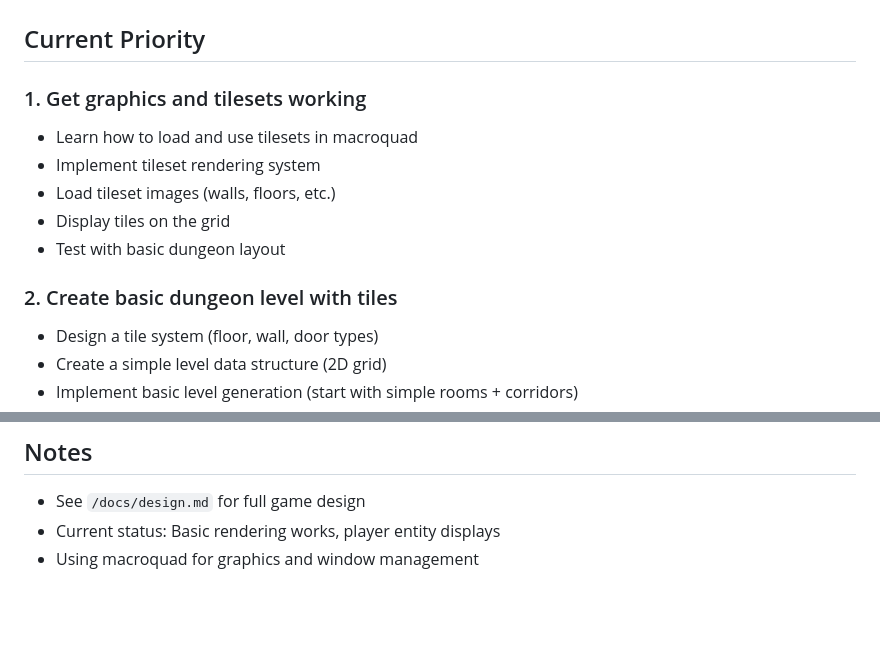
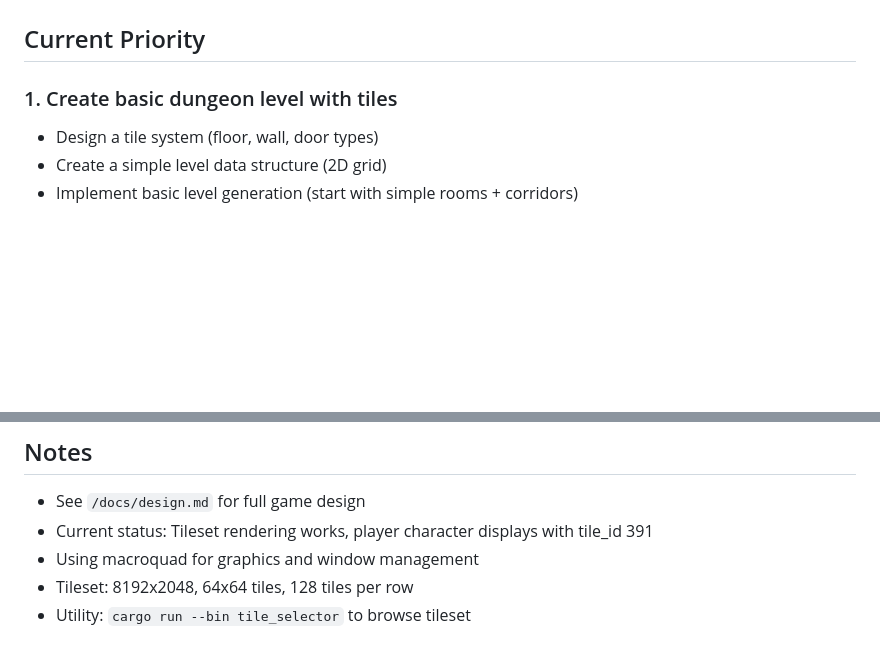
Before and after one commit to weggert2/Soulband, a Markdown page: docs/todo.md, 2 parts joined by grey strips. Rendered like a GitHub page; blank space fills up the shorter version.

```diff
--- a/docs/todo.md
+++ b/docs/todo.md
@@ -2,14 +2,7 @@
 
 ## Current Priority
 
-### 1. Get graphics and tilesets working
-- Learn how to load and use tilesets in macroquad
-- Implement tileset rendering system
-- Load tileset images (walls, floors, etc.)
-- Display tiles on the grid
-- Test with basic dungeon layout
-
-### 2. Create basic dungeon level with tiles
+### 1. Create basic dungeon level with tiles
 - Design a tile system (floor, wall, door types)
 - Create a simple level data structure (2D grid)
 - Implement basic level generation (start with simple rooms + corridors)
@@ -71,5 +64,7 @@
 
 ## Notes
 - See `/docs/design.md` for full game design
-- Current status: Basic rendering works, player entity displays
+- Current status: Tileset rendering works, player character displays with tile_id 391
 - Using macroquad for graphics and window management
+- Tileset: 8192x2048, 64x64 tiles, 128 tiles per row
+- Utility: `cargo run --bin tile_selector` to browse tileset
```
Also changed, not shown: docs/devlog/devlog.md (+6 -0 lines), docs/devlog/2026-02-19 173921.png (added).
